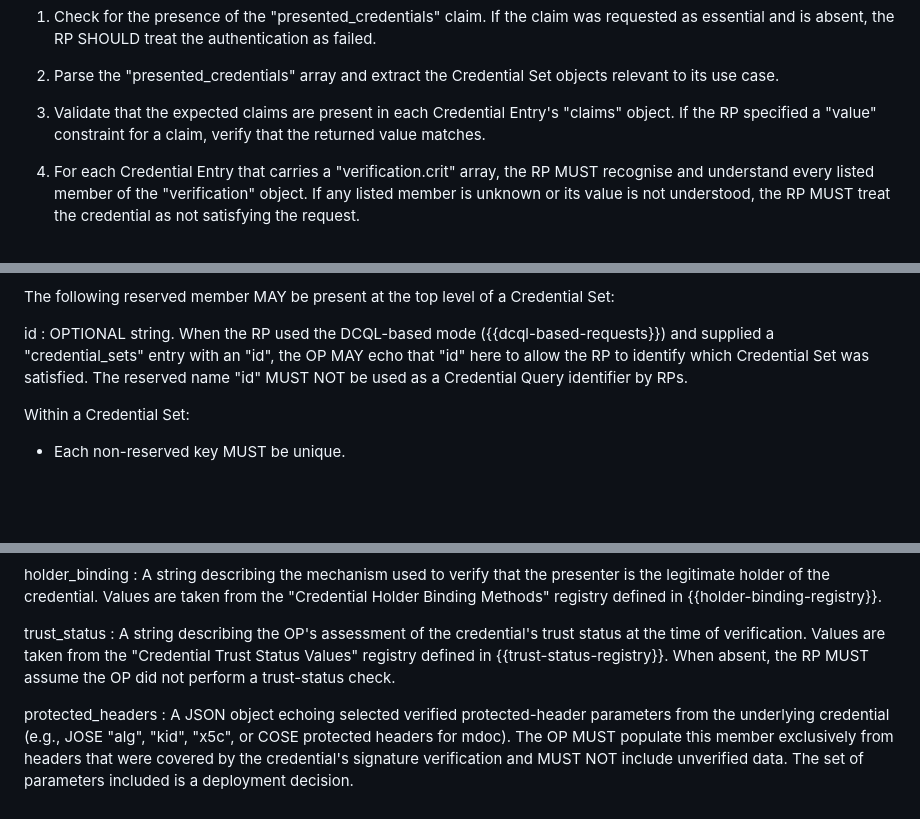
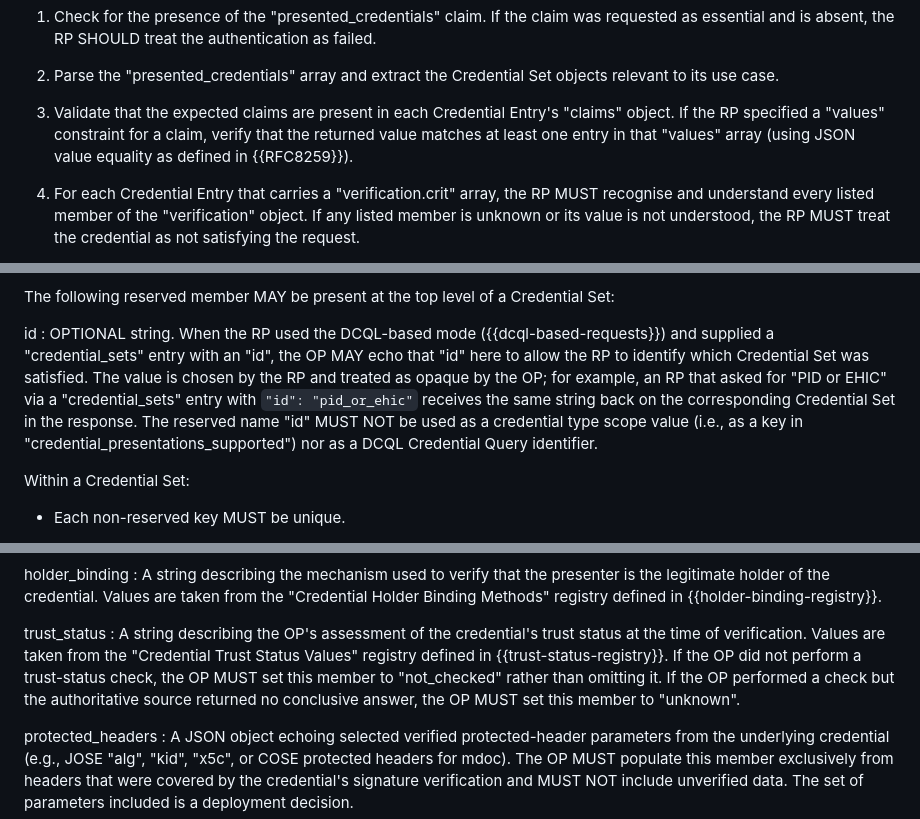
Before and after one commit to masv3971/rfc_credential_oidc_bridge, a Markdown page: draft-svensson-credential-oidc-bridge.md, 3 parts joined by grey strips. Rendered like a GitHub page; blank space fills up the shorter version.

Commit message:
Editorial fixes: DCQL values alignment, trust_status ambiguity, id reserved-name scope, id example.

```diff
--- a/draft-svensson-credential-oidc-bridge.md
+++ b/draft-svensson-credential-oidc-bridge.md
@@ -562,8 +562,9 @@ definition.  Specifically, the RP MUST:
 
 3.  Validate that the expected claims are present in each
     Credential Entry's "claims" object.  If the RP specified a
-    "value" constraint for a claim, verify that the returned value
-    matches.
+    "values" constraint for a claim, verify that the returned
+    value matches at least one entry in that "values" array (using
+    JSON value equality as defined in {{RFC8259}}).
 
 4.  For each Credential Entry that carries a "verification.crit"
     array, the RP MUST recognise and understand every listed
@@ -702,8 +703,14 @@ id
 : OPTIONAL string.  When the RP used the DCQL-based mode
   ({{dcql-based-requests}}) and supplied a "credential_sets" entry
   with an "id", the OP MAY echo that "id" here to allow the RP to
-  identify which Credential Set was satisfied.  The reserved name
-  "id" MUST NOT be used as a Credential Query identifier by RPs.
+  identify which Credential Set was satisfied.  The value is
+  chosen by the RP and treated as opaque by the OP; for example,
+  an RP that asked for "PID or EHIC" via a "credential_sets" entry
+  with `"id": "pid_or_ehic"` receives the same string back on the
+  corresponding Credential Set in the response.  The reserved
+  name "id" MUST NOT be used as a credential type scope value
+  (i.e., as a key in "credential_presentations_supported") nor as
+  a DCQL Credential Query identifier.
 
 Within a Credential Set:
 
@@ -800,8 +807,11 @@ verification
   : A string describing the OP's assessment of the credential's
     trust status at the time of verification.  Values are taken
     from the "Credential Trust Status Values" registry defined in
-    {{trust-status-registry}}.  When absent, the RP MUST assume
-    the OP did not perform a trust-status check.
+    {{trust-status-registry}}.  If the OP did not perform a
+    trust-status check, the OP MUST set this member to
+    "not_checked" rather than omitting it.  If the OP performed a
+    check but the authoritative source returned no conclusive
+    answer, the OP MUST set this member to "unknown".
 
   protected_headers
   : A JSON object echoing selected verified protected-header
```
Also changed, not shown: other parts of draft-svensson-credential-oidc-bridge.md (+2 -1 lines).
